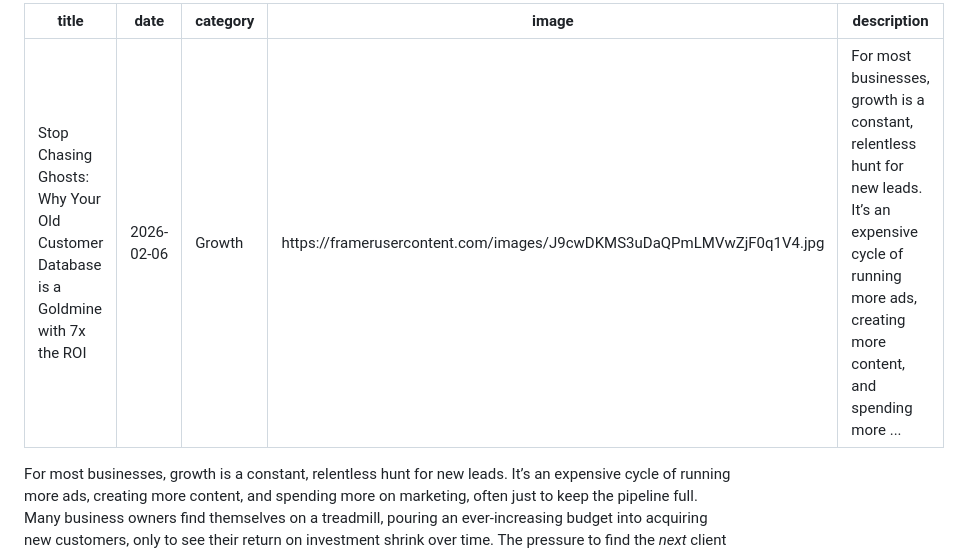
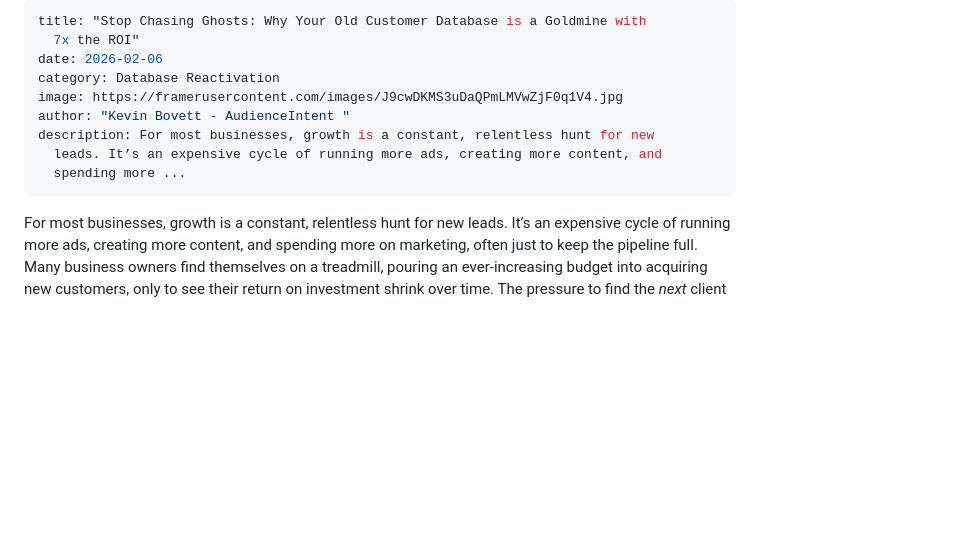
Before and after one commit to AudienceIntent/audienceintent-website, a Markdown page: insights/stop-chasing-ghosts-why-your-old-customer-database-is-a-goldmine-with-7x-the-roi.md, the part around the change. Drawn GitHub-style; blank space fills up the shorter version.

Commit message:
Update Insights “stop-chasing-ghosts-why-your-old-customer-database-is-a-goldmine-with-7x-the-roi”

```diff
--- a/insights/stop-chasing-ghosts-why-your-old-customer-database-is-a-goldmine-with-7x-the-roi.md
+++ b/insights/stop-chasing-ghosts-why-your-old-customer-database-is-a-goldmine-with-7x-the-roi.md
@@ -1,9 +1,13 @@
 ---
-title: "Stop Chasing Ghosts: Why Your Old Customer Database is a Goldmine with 7x the ROI"
-date: "2026-02-06"
-category: "Growth"
-image: "https://framerusercontent.com/images/J9cwDKMS3uDaQPmLMVwZjF0q1V4.jpg"
-description: "For most businesses, growth is a constant, relentless hunt for new leads. It’s an expensive cycle of running more ads, creating more content, and spending more ..."
+title: "Stop Chasing Ghosts: Why Your Old Customer Database is a Goldmine with
+  7x the ROI"
+date: 2026-02-06
+category: Database Reactivation
+image: https://framerusercontent.com/images/J9cwDKMS3uDaQPmLMVwZjF0q1V4.jpg
+author: "Kevin Bovett - AudienceIntent "
+description: For most businesses, growth is a constant, relentless hunt for new
+  leads. It’s an expensive cycle of running more ads, creating more content, and
+  spending more ...
 ---
 
 For most businesses, growth is a constant, relentless hunt for new leads. It’s an expensive cycle of running more ads, creating more content, and spending more on marketing, often just to keep the pipeline full. Many business owners find themselves on a treadmill, pouring an ever-increasing budget into acquiring new customers, only to see their return on investment shrink over time. The pressure to find the *next* client can be all-consuming.
```
